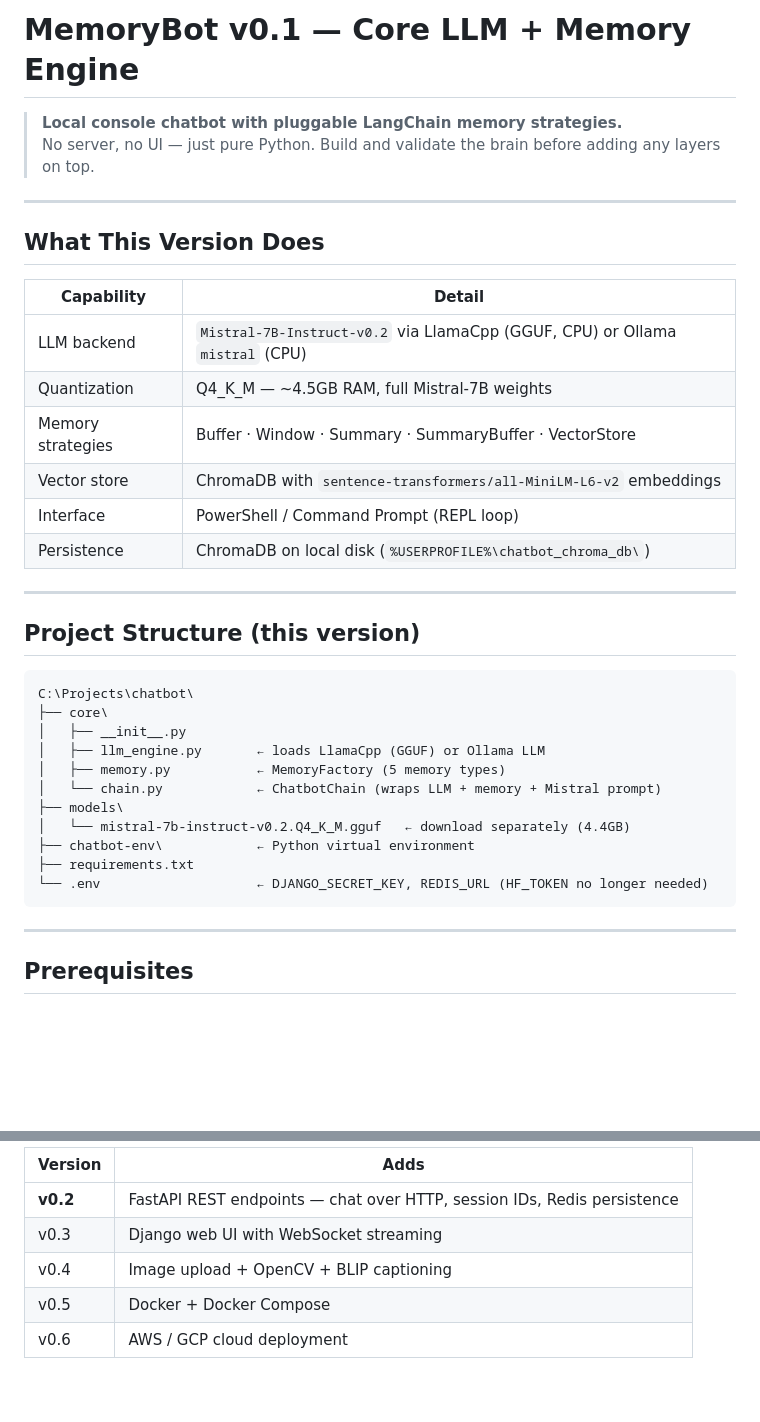
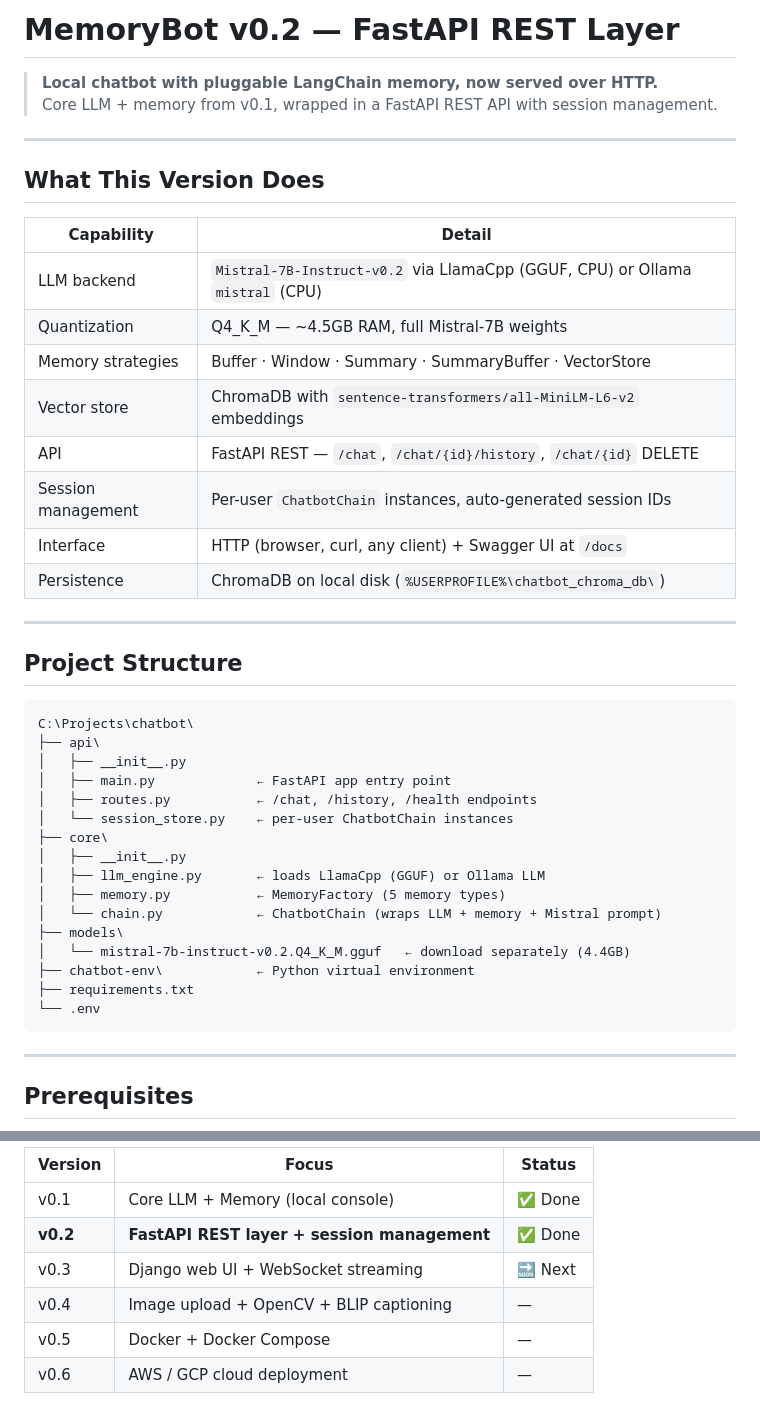
Before and after one commit to Ryzuuuu/chatbot, a Markdown page: README.md, 2 parts joined by grey strips. Rendered like a GitHub page; blank space fills up the shorter version.

````diff
--- a/README.md
+++ b/README.md
@@ -1,7 +1,7 @@
-# MemoryBot v0.1 — Core LLM + Memory Engine
+# MemoryBot v0.2 — FastAPI REST Layer
 
-> **Local console chatbot with pluggable LangChain memory strategies.**
-> No server, no UI — just pure Python. Build and validate the brain before adding any layers on top.
+> **Local chatbot with pluggable LangChain memory, now served over HTTP.**
+> Core LLM + memory from v0.1, wrapped in a FastAPI REST API with session management.
 
 ---
 
@@ -13,15 +13,22 @@
 | Quantization | Q4_K_M — ~4.5GB RAM, full Mistral-7B weights |
 | Memory strategies | Buffer · Window · Summary · SummaryBuffer · VectorStore |
 | Vector store | ChromaDB with `sentence-transformers/all-MiniLM-L6-v2` embeddings |
-| Interface | PowerShell / Command Prompt (REPL loop) |
+| API | FastAPI REST — `/chat`, `/chat/{id}/history`, `/chat/{id}` DELETE |
+| Session management | Per-user `ChatbotChain` instances, auto-generated session IDs |
+| Interface | HTTP (browser, curl, any client) + Swagger UI at `/docs` |
 | Persistence | ChromaDB on local disk (`%USERPROFILE%\chatbot_chroma_db\`) |
 
 ---
 
-## Project Structure (this version)
+## Project Structure
 
 ```
 C:\Projects\chatbot\
+├── api\
+│   ├── __init__.py
+│   ├── main.py             ← FastAPI app entry point
+│   ├── routes.py           ← /chat, /history, /health endpoints
+│   └── session_store.py    ← per-user ChatbotChain instances
 ├── core\
 │   ├── __init__.py
 │   ├── llm_engine.py       ← loads LlamaCpp (GGUF) or Ollama LLM
@@ -31,7 +38,7 @@ C:\Projects\chatbot\
 │   └── mistral-7b-instruct-v0.2.Q4_K_M.gguf   ← download separately (4.4GB)
 ├── chatbot-env\            ← Python virtual environment
 ├── requirements.txt
-└── .env                    ← DJANGO_SECRET_KEY, REDIS_URL (HF_TOKEN no longer needed)
+└── .env
 ```
 
 ---
@@ -214,8 +147,9 @@ Both should print `OK` with no errors.
 
-| Version | Adds |
-|---------|------|
-| **v0.2** | FastAPI REST endpoints — chat over HTTP, session IDs, Redis persistence |
-| v0.3 | Django web UI with WebSocket streaming |
-| v0.4 | Image upload + OpenCV + BLIP captioning |
-| v0.5 | Docker + Docker Compose |
-| v0.6 | AWS / GCP cloud deployment |
+| Version | Focus | Status |
+|---------|-------|--------|
+| v0.1 | Core LLM + Memory (local console) | ✅ Done |
+| **v0.2** | **FastAPI REST layer + session management** | ✅ Done |
+| v0.3 | Django web UI + WebSocket streaming | 🔜 Next |
+| v0.4 | Image upload + OpenCV + BLIP captioning | — |
+| v0.5 | Docker + Docker Compose | — |
+| v0.6 | AWS / GCP cloud deployment | — |
````
Also changed, not shown: other parts of README.md (+39 -113 lines).
